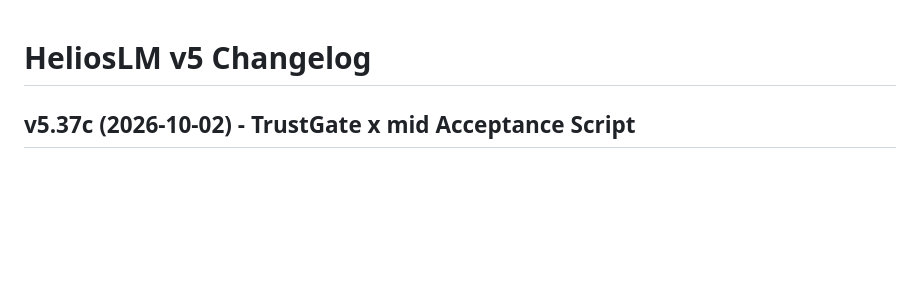
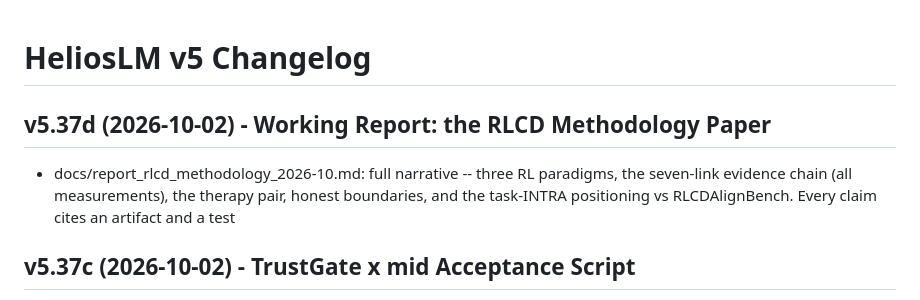
Before and after one commit to tonythetiger168/helioslm, a Markdown page: helioslm_v5/CHANGELOG.md, the part around the change. Drawn GitHub-style; blank space fills up the shorter version.

Commit message:
v5.37d: RLCD methodology working report

```diff
--- a/helioslm_v5/CHANGELOG.md
+++ b/helioslm_v5/CHANGELOG.md
@@ -1,4 +1,12 @@
 # HeliosLM v5 Changelog
+
+## v5.37d (2026-10-02) - Working Report: the RLCD Methodology Paper
+- docs/report_rlcd_methodology_2026-10.md: full narrative -- three RL
+  paradigms, the seven-link evidence chain (all measurements), the
+  therapy pair, honest boundaries, and the task-INTRA positioning vs
+  RLCDAlignBench. Every claim cites an artifact and a test
+
+
 
 ## v5.37c (2026-10-02) - TrustGate x mid Acceptance Script
 - examples/eval_mid_trust.py: trains the trust head on the REAL v4
```
Also changed, not shown: helioslm_v5/docs/report_rlcd_methodology_2026-10.md (added, +100 -0 lines).
